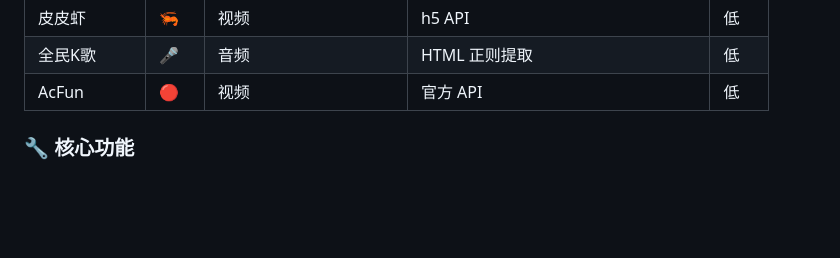
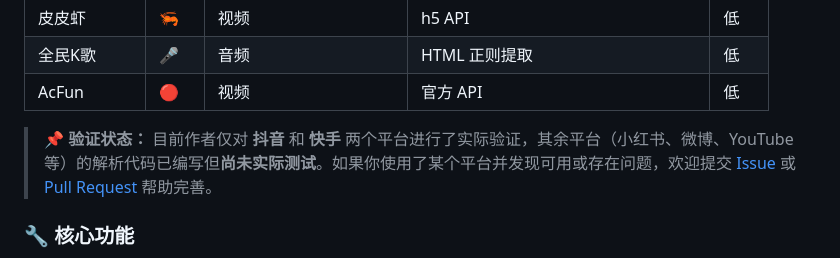
Before and after one commit to jidanbings/cf-media-parser, a Markdown page: README.md, the part around the change. Rendered like a GitHub page; blank space fills up the shorter version.

```diff
--- a/README.md
+++ b/README.md
@@ -39,6 +39,8 @@
 | 皮皮虾 | 🦐 | 视频 | h5 API | 低 |
 | 全民K歌 | 🎤 | 音频 | HTML 正则提取 | 低 |
 | AcFun | 🔴 | 视频 | 官方 API | 低 |
+
+> 📌 **验证状态：** 目前作者仅对 **抖音** 和 **快手** 两个平台进行了实际验证，其余平台（小红书、微博、YouTube 等）的解析代码已编写但**尚未实际测试**。如果你使用了某个平台并发现可用或存在问题，欢迎提交 [Issue](https://github.com/jidanbings/cf-media-parser/issues) 或 [Pull Request](https://github.com/jidanbings/cf-media-parser/pulls) 帮助完善。
 
 ### 🔧 核心功能
 
```
Also changed, not shown: docs/architecture.md (+2 -0 lines).
